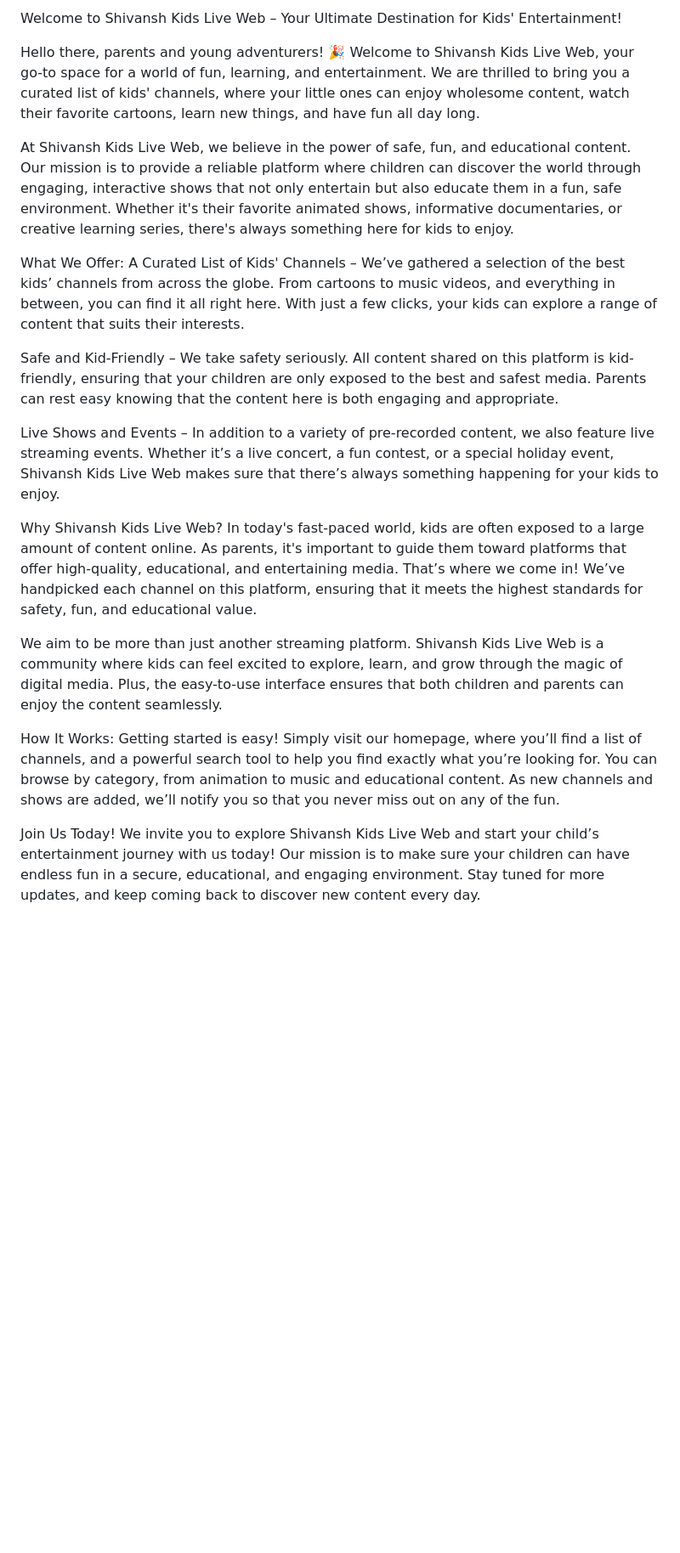
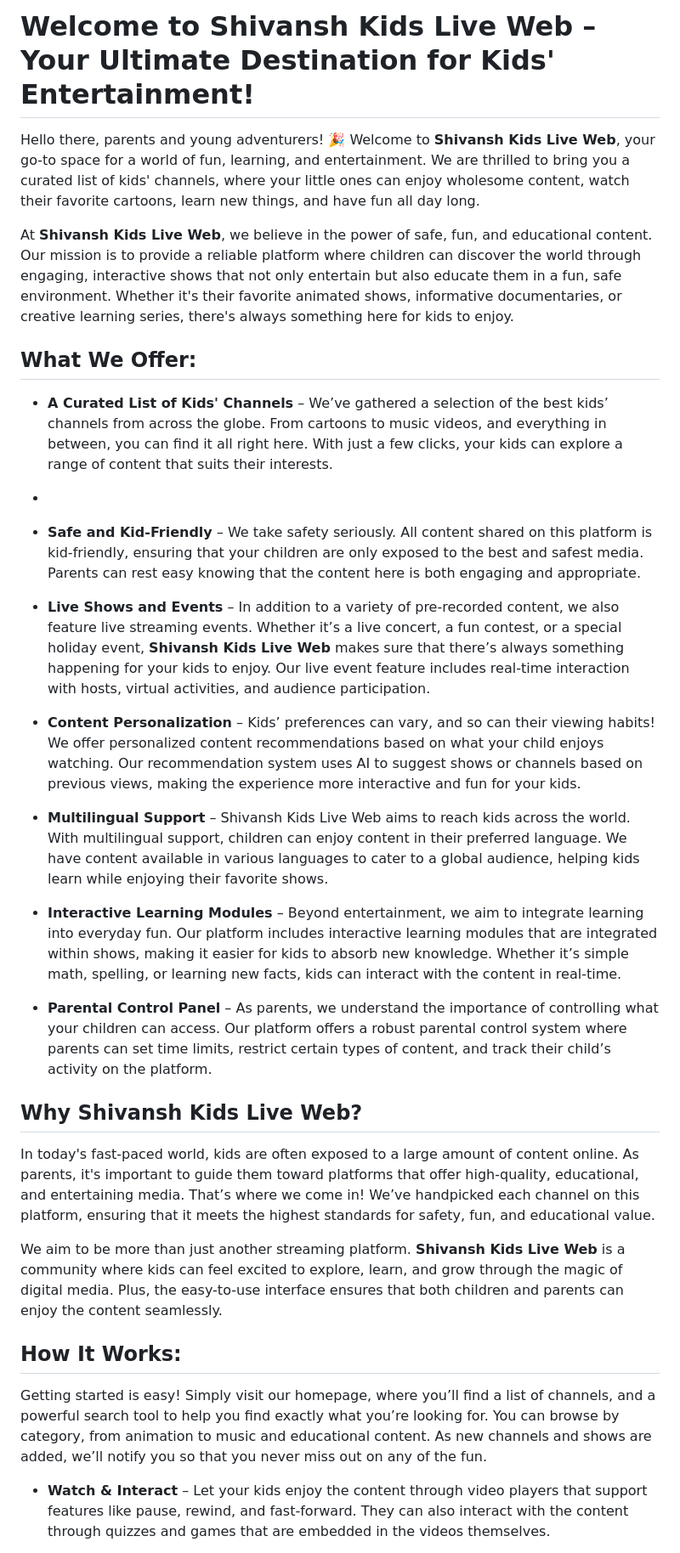
Before and after one commit to shivanshop535/Playlists-by-shivansh, a Markdown page: README.md, the part around the change printed below. Shown: that part at 85% size. GitHub-like rendering; blank space fills up the shorter version.

```diff
--- a/README.md
+++ b/README.md
@@ -1,24 +1,31 @@
-Welcome to Shivansh Kids Live Web – Your Ultimate Destination for Kids' Entertainment!
+# Welcome to Shivansh Kids Live Web – Your Ultimate Destination for Kids' Entertainment!
 
-Hello there, parents and young adventurers! 🎉 Welcome to Shivansh Kids Live Web, your go-to space for a world of fun, learning, and entertainment. We are thrilled to bring you a curated list of kids' channels, where your little ones can enjoy wholesome content, watch their favorite cartoons, learn new things, and have fun all day long.
+Hello there, parents and young adventurers! 🎉 Welcome to **Shivansh Kids Live Web**, your go-to space for a world of fun, learning, and entertainment. We are thrilled to bring you a curated list of kids' channels, where your little ones can enjoy wholesome content, watch their favorite cartoons, learn new things, and have fun all day long.
 
-At Shivansh Kids Live Web, we believe in the power of safe, fun, and educational content. Our mission is to provide a reliable platform where children can discover the world through engaging, interactive shows that not only entertain but also educate them in a fun, safe environment. Whether it's their favorite animated shows, informative documentaries, or creative learning series, there's always something here for kids to enjoy.
+At **Shivansh Kids Live Web**, we believe in the power of safe, fun, and educational content. Our mission is to provide a reliable platform where children can discover the world through engaging, interactive shows that not only entertain but also educate them in a fun, safe environment. Whether it's their favorite animated shows, informative documentaries, or creative learning series, there's always something here for kids to enjoy.
 
-What We Offer:
-A Curated List of Kids' Channels – We’ve gathered a selection of the best kids’ channels from across the globe. From cartoons to music videos, and everything in between, you can find it all right here. With just a few clicks, your kids can explore a range of content that suits their interests.
+## What We Offer:
+- **A Curated List of Kids' Channels** – We’ve gathered a selection of the best kids’ channels from across the globe. From cartoons to music videos, and everything in between, you can find it all right here. With just a few clicks, your kids can explore a range of content that suits their interests.
+-
+- **Safe and Kid-Friendly** – We take safety seriously. All content shared on this platform is kid-friendly, ensuring that your children are only exposed to the best and safest media. Parents can rest easy knowing that the content here is both engaging and appropriate.
 
-Safe and Kid-Friendly – We take safety seriously. All content shared on this platform is kid-friendly, ensuring that your children are only exposed to the best and safest media. Parents can rest easy knowing that the content here is both engaging and appropriate.
+- **Live Shows and Events** – In addition to a variety of pre-recorded content, we also feature live streaming events. Whether it’s a live concert, a fun contest, or a special holiday event, **Shivansh Kids Live Web** makes sure that there’s always something happening for your kids to enjoy. Our live event feature includes real-time interaction with hosts, virtual activities, and audience participation.
 
-Live Shows and Events – In addition to a variety of pre-recorded content, we also feature live streaming events. Whether it’s a live concert, a fun contest, or a special holiday event, Shivansh Kids Live Web makes sure that there’s always something happening for your kids to enjoy.
+- **Content Personalization** – Kids’ preferences can vary, and so can their viewing habits! We offer personalized content recommendations based on what your child enjoys watching. Our recommendation system uses AI to suggest shows or channels based on previous views, making the experience more interactive and fun for your kids.
 
-Why Shivansh Kids Live Web?
+- **Multilingual Support** – Shivansh Kids Live Web aims to reach kids across the world. With multilingual support, children can enjoy content in their preferred language. We have content available in various languages to cater to a global audience, helping kids learn while enjoying their favorite shows.
+
+- **Interactive Learning Modules** – Beyond entertainment, we aim to integrate learning into everyday fun. Our platform includes interactive learning modules that are integrated within shows, making it easier for kids to absorb new knowledge. Whether it’s simple math, spelling, or learning new facts, kids can interact with the content in real-time.
+
+- **Parental Control Panel** – As parents, we understand the importance of controlling what your children can access. Our platform offers a robust parental control system where parents can set time limits, restrict certain types of content, and track their child’s activity on the platform.
+
+## Why Shivansh Kids Live Web?
 In today's fast-paced world, kids are often exposed to a large amount of content online. As parents, it's important to guide them toward platforms that offer high-quality, educational, and entertaining media. That’s where we come in! We’ve handpicked each channel on this platform, ensuring that it meets the highest standards for safety, fun, and educational value.
 
-We aim to be more than just another streaming platform. Shivansh Kids Live Web is a community where kids can feel excited to explore, learn, and grow through the magic of digital media. Plus, the easy-to-use interface ensures that both children and parents can enjoy the content seamlessly.
+We aim to be more than just another streaming platform. **Shivansh Kids Live Web** is a community where kids can feel excited to explore, learn, and grow through the magic of digital media. Plus, the easy-to-use interface ensures that both children and parents can enjoy the content seamlessly.
 
-How It Works:
+## How It Works:
 Getting started is easy! Simply visit our homepage, where you’ll find a list of channels, and a powerful search tool to help you find exactly what you’re looking for. You can browse by category, from animation to music and educational content. As new channels and shows are added, we’ll notify you so that you never miss out on any of the fun.
 
-Join Us Today!
-We invite you to explore Shivansh Kids Live Web and start your child’s entertainment journey with us today! Our mission is to make sure your children can have endless fun in a secure, educational, and engaging environment. Stay tuned for more updates, and keep coming back to discover new content every day.
+- **Watch & Interact** – Let your kids enjoy the content through video players that support features like pause, rewind, and fast-forward. They can also interact with the content through quizzes and games that are embedded in the videos themselves.
 
```
Also changed, not shown: other parts of README.md (+6 -1 lines).
